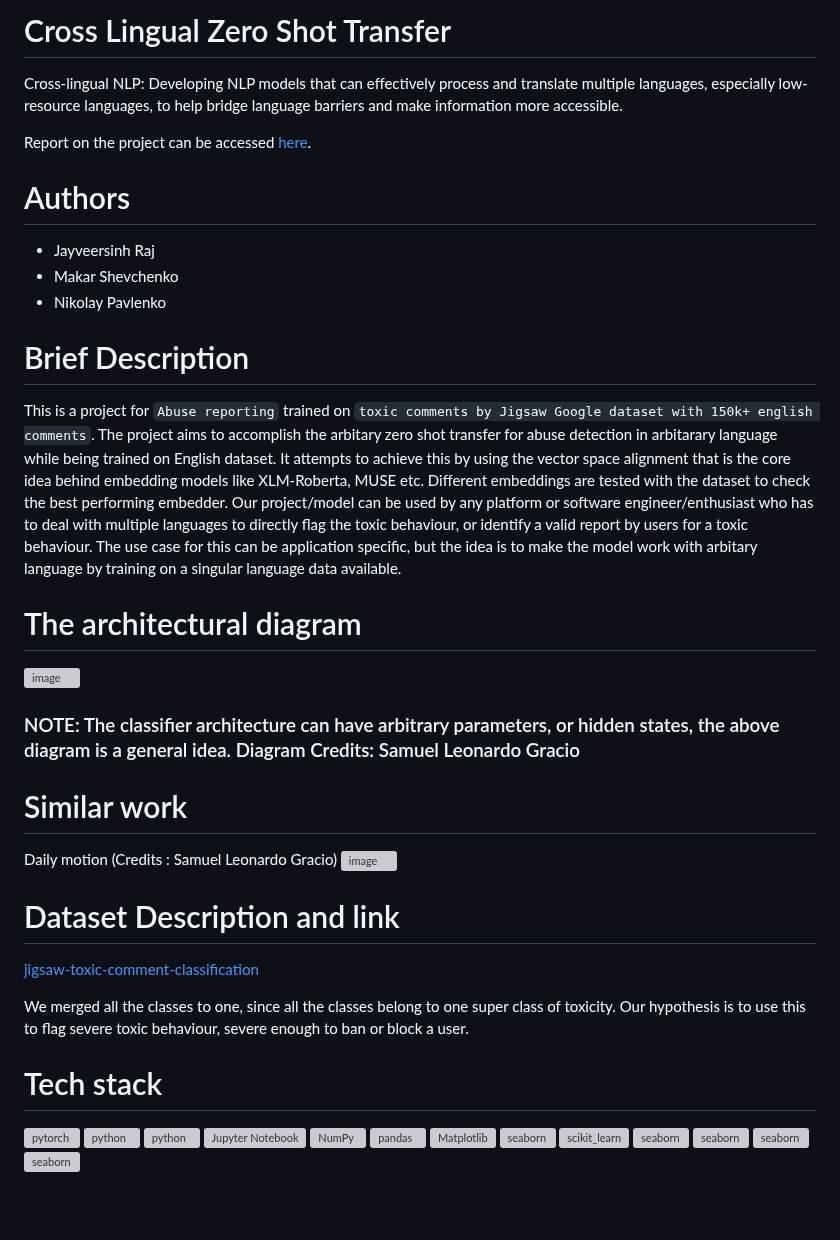
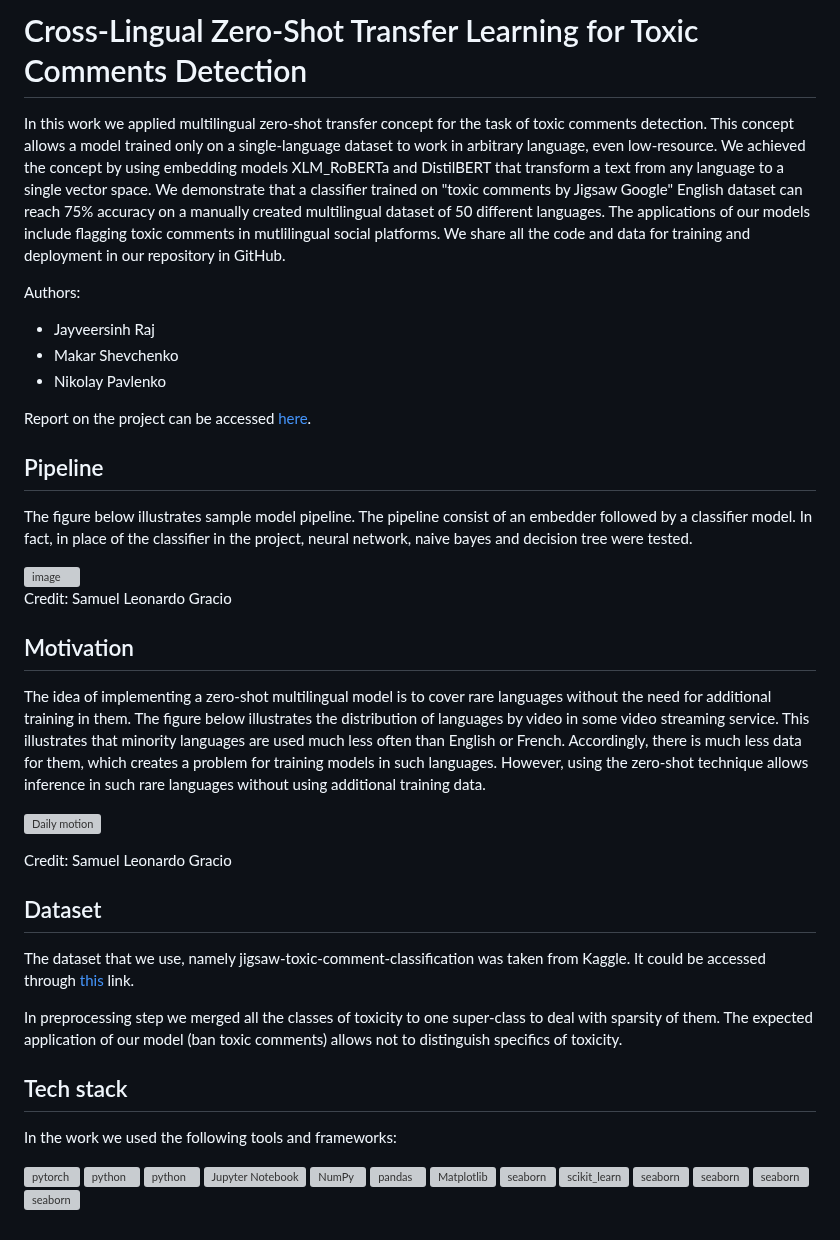
Before and after one commit to Jayveersinh-Raj/Cross_lingual_abuse_detection, a Markdown page: README.md, the part around the change. GitHub-like rendering; blank space fills up the shorter version; grey boxes are pictures that could not be loaded.

Commit message:
Update README.md: rewrite description and comment figures

```diff
--- a/README.md
+++ b/README.md
@@ -1,31 +1,39 @@
-# Cross Lingual Zero Shot Transfer
-Cross-lingual NLP: Developing NLP models that can effectively process and translate multiple languages, especially low-resource languages, to help bridge language barriers and make information more accessible.
+# Cross-Lingual Zero-Shot Transfer Learning for Toxic Comments Detection
+In this work we applied multilingual zero-shot transfer concept for the task of toxic comments detection. This concept allows a model trained only on a single-language dataset to work in arbitrary language, even low-resource. We achieved the concept by using embedding models XLM_RoBERTa and DistilBERT that transform a text from any language to a single vector space. We demonstrate that a classifier trained on "toxic comments by Jigsaw Google" English dataset can reach 75% accuracy on a manually created multilingual dataset of 50 different languages. The applications of our models include flagging toxic comments in mutlilingual social platforms. We share all the code and data for training and deployment in our repository in GitHub.
 
-Report on the project can be accessed [here](https://github.com/SyrexMinus/cross_lingual_nlp/blob/main/progress_reports/project_technical_report.pdf).
-
-# Authors
+Authors:
 - Jayveersinh Raj
 - Makar Shevchenko
 - Nikolay Pavlenko
 
-# Brief Description
-This is a project for `Abuse reporting` trained on `toxic comments by Jigsaw Google dataset with 150k+ english comments`. The project aims to accomplish the arbitary zero shot transfer for abuse detection in arbitarary language while being trained on English dataset. It attempts to achieve this by using the vector space alignment that is the core idea behind embedding models like XLM-Roberta, MUSE etc. Different embeddings are tested with the dataset to check the best performing embedder. Our project/model can be used by any platform or software engineer/enthusiast who has to deal with multiple languages to directly flag the toxic behaviour, or identify a valid report by users for a toxic behaviour. The use case for this can be application specific, but the idea is to make the model work with arbitary language by training on a singular language data available.
+Report on the project can be accessed [here](https://github.com/SyrexMinus/cross_lingual_nlp/blob/main/progress_reports/project_technical_report.pdf).
 
-# The architectural diagram
+## Pipeline
+
+The figure below illustrates sample model pipeline. The pipeline consist of an embedder followed by a classifier model. In fact, in place of the classifier in the project, neural network, naive bayes and decision tree were tested.
+
 <img width="634" alt="image" src="https://user-images.githubusercontent.com/69463767/232441899-c594e5cc-762d-4834-bf86-8087287861bc.png">
 
-### NOTE: The classifier architecture can have arbitrary parameters, or hidden states, the above diagram is a general idea. Diagram Credits: Samuel Leonardo Gracio
+Credit: Samuel Leonardo Gracio
 
-# Similar work
-Daily motion (Credits : Samuel Leonardo Gracio)
-![image](https://user-images.githubusercontent.com/69463767/232442675-cf573b1c-c243-4d25-860a-dafa30bb186e.png)
+## Motivation
 
-# Dataset Description and link
-[jigsaw-toxic-comment-classification](https://www.kaggle.com/c/jigsaw-toxic-comment-classification-challenge)
+The idea of implementing a zero-shot multilingual model is to cover rare languages without the need for additional training in them. The figure below illustrates the distribution of languages by video in some video streaming service. This illustrates that minority languages are used much less often than English or French. Accordingly, there is much less data for them, which creates a problem for training models in such languages. However, using the zero-shot technique allows inference in such rare languages without using additional training data.
 
-We merged all the classes to one, since all the classes belong to one super class of toxicity. Our hypothesis is to use this to flag severe toxic behaviour, severe enough to ban or block a user.
+![Daily motion](https://user-images.githubusercontent.com/69463767/232442675-cf573b1c-c243-4d25-860a-dafa30bb186e.png)
 
-# Tech stack
+Credit: Samuel Leonardo Gracio
+
+## Dataset
+
+The dataset that we use, namely jigsaw-toxic-comment-classification was taken from Kaggle. It could be accessed through [this](https://www.kaggle.com/c/jigsaw-toxic-comment-classification-challenge) link.
+
+In preprocessing step we merged all the classes of toxicity to one super-class to deal with sparsity of them. The expected application of our model (ban toxic comments) allows not to distinguish specifics of toxicity.
+
+## Tech stack
+
+In the work we used the following tools and frameworks:
+
 <a href="https://pytorch.org/" target="_blank" rel="noreferrer"> <img src="https://www.vectorlogo.zone/logos/pytorch/pytorch-icon.svg" alt="pytorch" width="50" height="50"/> </a>
 <a href="https://www.python.org" target="_blank" rel="noreferrer"> <img src="https://media3.giphy.com/media/LMt9638dO8dftAjtco/200.webp?cid=ecf05e473jsalgnr0edawythfdeh3o2gnrisk725vn7x9n72&rid=200.webp&ct=s" alt="python" width="50" height="50"/> </a>
 <a href="https://huggingface.co/" target="_blank" rel="noreferrer"> <img src="https://media3.giphy.com/media/BGLSkombEDjGEJ41oW/giphy.webp?cid=ecf05e47fu5099qknyuij1yq6exe2eylr2pv3y4toyqlk535&ep=v1_stickers_search&rid=giphy.webp&ct=s" alt="python" width="50" height="50"/> </a>
```
